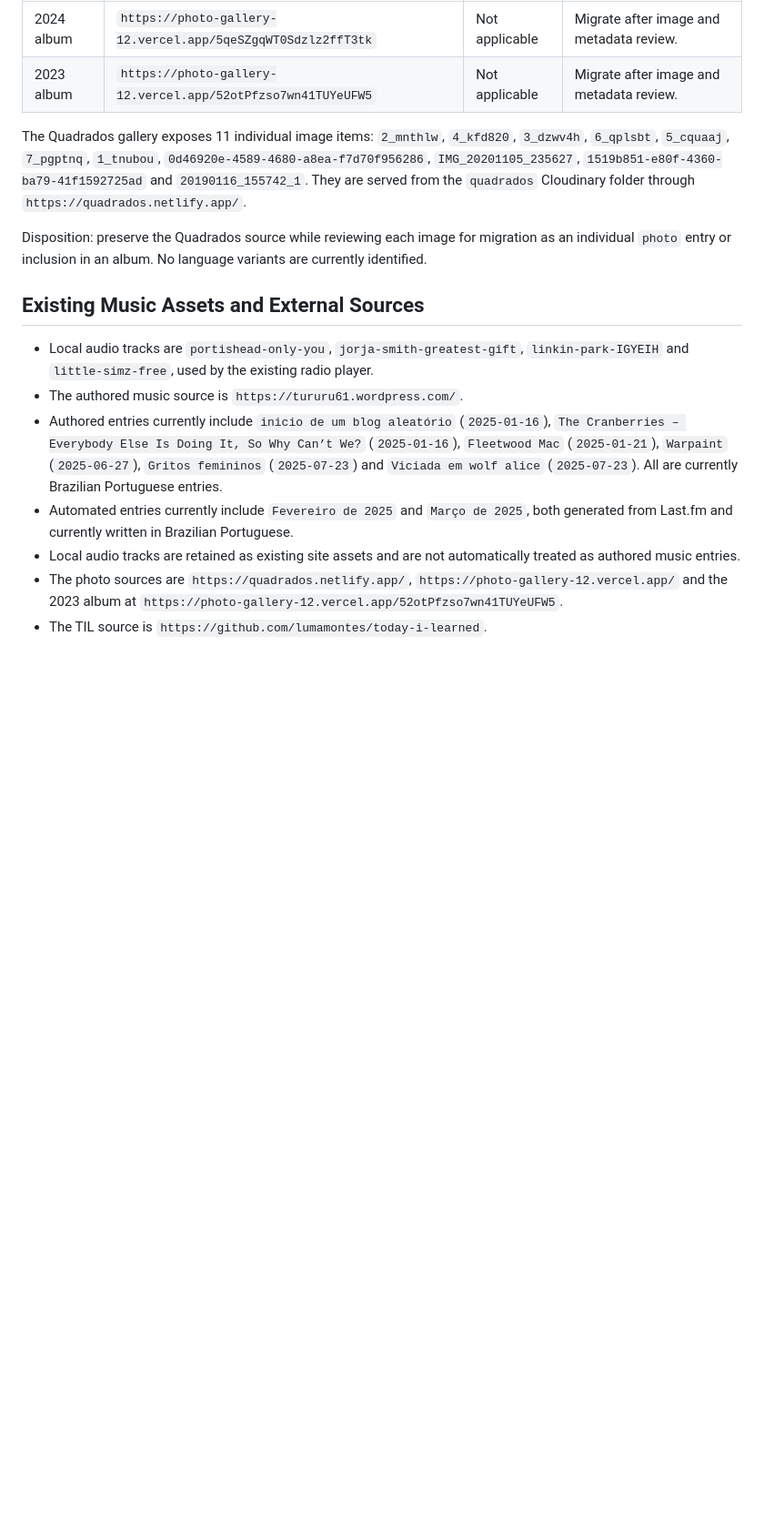
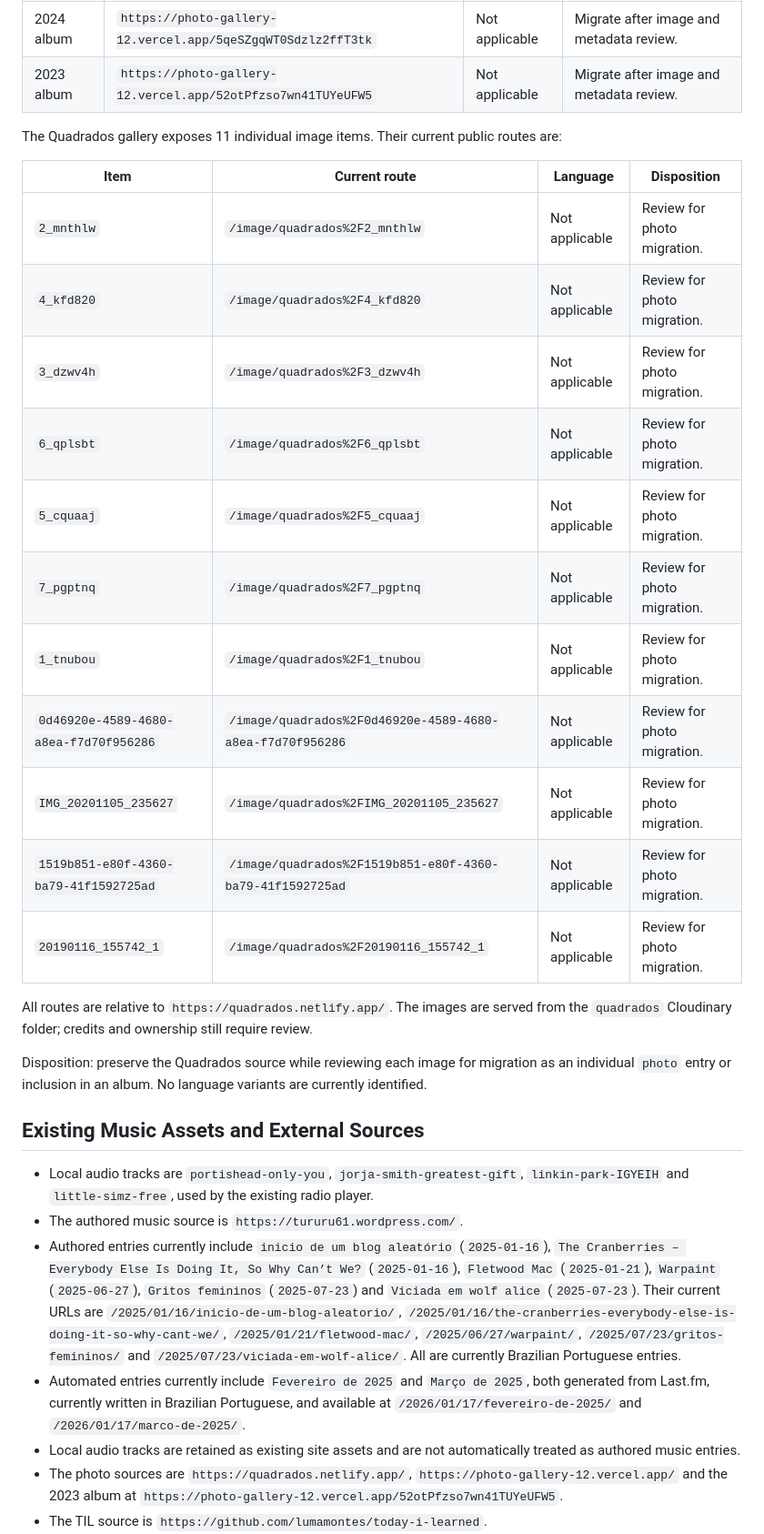
Before and after one commit to lumamontes/dev-portfolio, a Markdown page: .scratch/personal-archive-redesign/migration-inventory.md, the part around one of its changes. Shown at 91% size. Rendered like a GitHub page; blank space fills up the shorter version.

Commit message:
Record legacy media and music items

```diff
--- a/.scratch/personal-archive-redesign/migration-inventory.md
+++ b/.scratch/personal-archive-redesign/migration-inventory.md
@@ -74,7 +74,23 @@ The Photo Gallery Demo exposes two albums:
 | 2024 album | `https://photo-gallery-12.vercel.app/5qeSZgqWT0Sdzlz2ffT3tk` | Not applicable | Migrate after image and metadata review. |
 | 2023 album | `https://photo-gallery-12.vercel.app/52otPfzso7wn41TUYeUFW5` | Not applicable | Migrate after image and metadata review. |
 
-The Quadrados gallery exposes 11 individual image items: `2_mnthlw`, `4_kfd820`, `3_dzwv4h`, `6_qplsbt`, `5_cquaaj`, `7_pgptnq`, `1_tnubou`, `0d46920e-4589-4680-a8ea-f7d70f956286`, `IMG_20201105_235627`, `1519b851-e80f-4360-ba79-41f1592725ad` and `20190116_155742_1`. They are served from the `quadrados` Cloudinary folder through `https://quadrados.netlify.app/`.
+The Quadrados gallery exposes 11 individual image items. Their current public routes are:
+
+| Item | Current route | Language | Disposition |
+| --- | --- | --- | --- |
+| `2_mnthlw` | `/image/quadrados%2F2_mnthlw` | Not applicable | Review for photo migration. |
+| `4_kfd820` | `/image/quadrados%2F4_kfd820` | Not applicable | Review for photo migration. |
+| `3_dzwv4h` | `/image/quadrados%2F3_dzwv4h` | Not applicable | Review for photo migration. |
+| `6_qplsbt` | `/image/quadrados%2F6_qplsbt` | Not applicable | Review for photo migration. |
+| `5_cquaaj` | `/image/quadrados%2F5_cquaaj` | Not applicable | Review for photo migration. |
+| `7_pgptnq` | `/image/quadrados%2F7_pgptnq` | Not applicable | Review for photo migration. |
+| `1_tnubou` | `/image/quadrados%2F1_tnubou` | Not applicable | Review for photo migration. |
+| `0d46920e-4589-4680-a8ea-f7d70f956286` | `/image/quadrados%2F0d46920e-4589-4680-a8ea-f7d70f956286` | Not applicable | Review for photo migration. |
+| `IMG_20201105_235627` | `/image/quadrados%2FIMG_20201105_235627` | Not applicable | Review for photo migration. |
+| `1519b851-e80f-4360-ba79-41f1592725ad` | `/image/quadrados%2F1519b851-e80f-4360-ba79-41f1592725ad` | Not applicable | Review for photo migration. |
+| `20190116_155742_1` | `/image/quadrados%2F20190116_155742_1` | Not applicable | Review for photo migration. |
+
+All routes are relative to `https://quadrados.netlify.app/`. The images are served from the `quadrados` Cloudinary folder; credits and ownership still require review.
 
 Disposition: preserve the Quadrados source while reviewing each image for migration as an individual `photo` entry or inclusion in an album. No language variants are currently identified.
 
@@ -82,8 +98,8 @@ Disposition: preserve the Quadrados source while reviewing each image for migrat
 
 - Local audio tracks are `portishead-only-you`, `jorja-smith-greatest-gift`, `linkin-park-IGYEIH` and `little-simz-free`, used by the existing radio player.
 - The authored music source is `https://tururu61.wordpress.com/`.
-- Authored entries currently include `inicio de um blog aleatório` (`2025-01-16`), `The Cranberries – Everybody Else Is Doing It, So Why Can’t We?` (`2025-01-16`), `Fleetwood Mac` (`2025-01-21`), `Warpaint` (`2025-06-27`), `Gritos femininos` (`2025-07-23`) and `Viciada em wolf alice` (`2025-07-23`). All are currently Brazilian Portuguese entries.
-- Automated entries currently include `Fevereiro de 2025` and `Março de 2025`, both generated from Last.fm and currently written in Brazilian Portuguese.
+- Authored entries currently include `inicio de um blog aleatório` (`2025-01-16`), `The Cranberries – Everybody Else Is Doing It, So Why Can’t We?` (`2025-01-16`), `Fletwood Mac` (`2025-01-21`), `Warpaint` (`2025-06-27`), `Gritos femininos` (`2025-07-23`) and `Viciada em wolf alice` (`2025-07-23`). Their current URLs are `/2025/01/16/inicio-de-um-blog-aleatorio/`, `/2025/01/16/the-cranberries-everybody-else-is-doing-it-so-why-cant-we/`, `/2025/01/21/fletwood-mac/`, `/2025/06/27/warpaint/`, `/2025/07/23/gritos-femininos/` and `/2025/07/23/viciada-em-wolf-alice/`. All are currently Brazilian Portuguese entries.
+- Automated entries currently include `Fevereiro de 2025` and `Março de 2025`, both generated from Last.fm, currently written in Brazilian Portuguese, and available at `/2026/01/17/fevereiro-de-2025/` and `/2026/01/17/marco-de-2025/`.
 - Local audio tracks are retained as existing site assets and are not automatically treated as authored music entries.
 - The photo sources are `https://quadrados.netlify.app/`, `https://photo-gallery-12.vercel.app/` and the 2023 album at `https://photo-gallery-12.vercel.app/52otPfzso7wn41TUYeUFW5`.
 - The TIL source is `https://github.com/lumamontes/today-i-learned`.
```
Also changed, not shown: other parts of .scratch/personal-archive-redesign/migration-inventory.md (+1 -1 lines).
